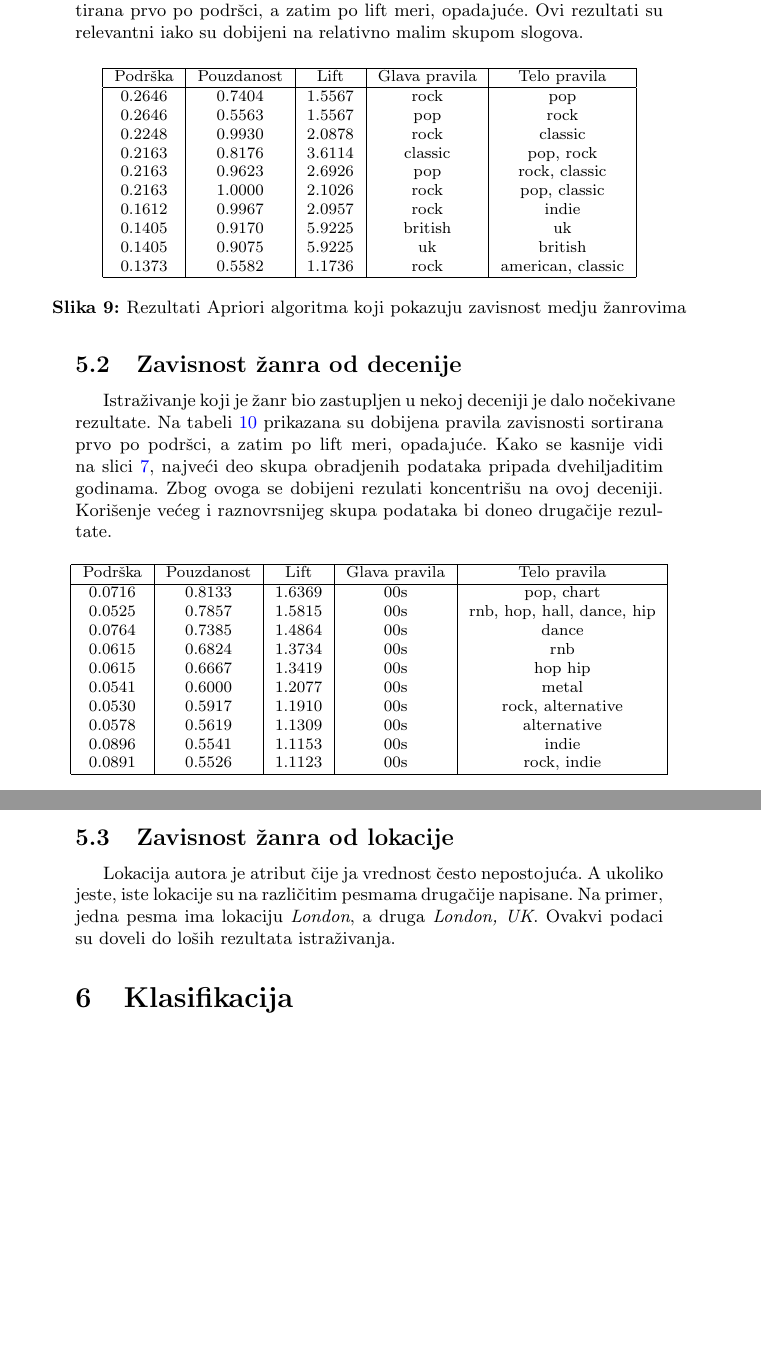
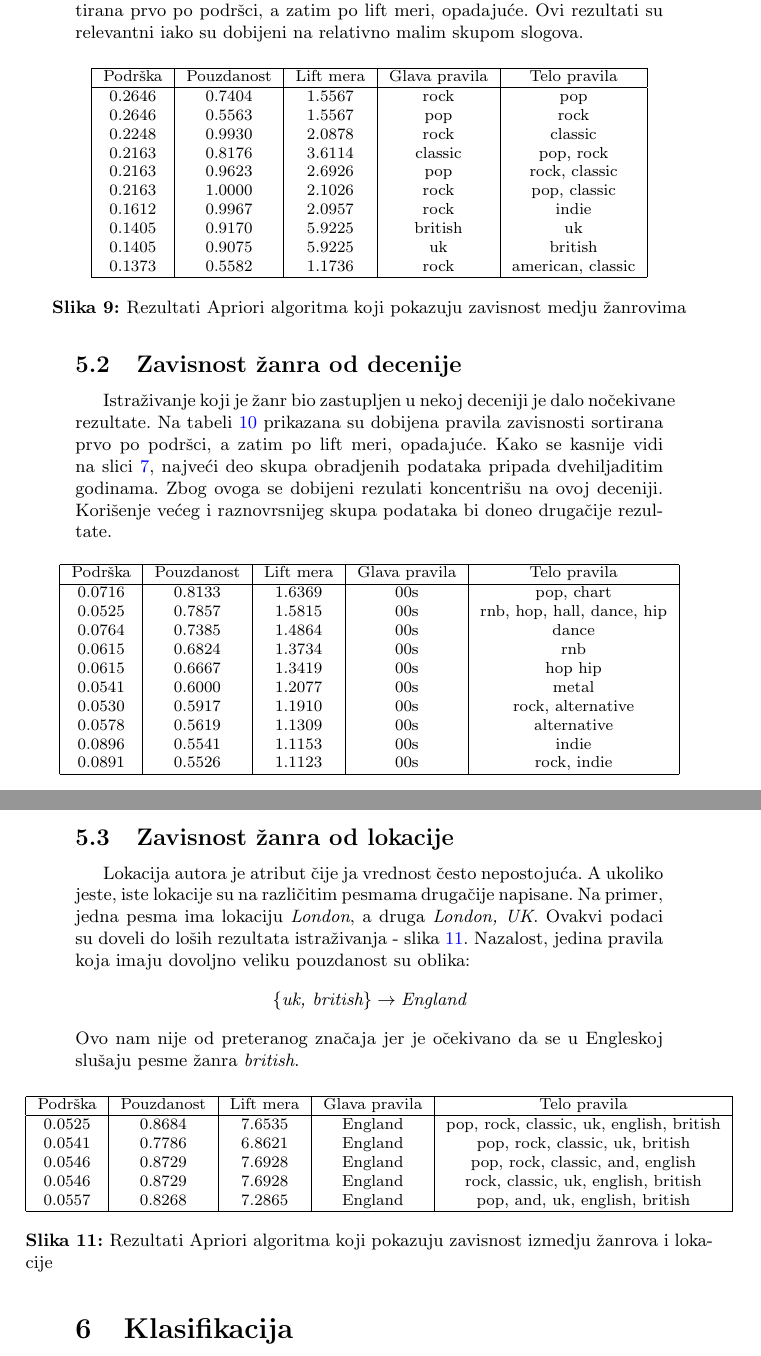
Before and after one commit to ivan-ristovic/MSD-mining, a LaTeX document (seminarski.tex, which reads delovi/06_pravila_pridruzivanja.tex): two parts of pages 9 and 10 of 13, joined at a grey line, cut so that both start at the same text, the shorter picture padded with empty space. Compiled offline with pdfLaTeX.

Commit message:
[Parts] Add apriori results for genre-location

```diff
--- a/delovi/06_pravila_pridruzivanja.tex
+++ b/delovi/06_pravila_pridruzivanja.tex
@@ -15,7 +15,7 @@ Ovi rezultati su relevantni iako su dobijeni na relativno malim skupom slogova.
     \centering
     \begin{tabular}{|c|c|c|c|c|}
         \hline
-        Podr\v{s}ka & Pouzdanost & Lift & Glava pravila  & Telo pravila \\
+        Podr\v{s}ka & Pouzdanost & Lift mera & Glava pravila & Telo pravila \\
         \hline
         0.2646 & 0.7404 & 1.5567 & rock & pop \\
         0.2646 & 0.5563 & 1.5567 & pop & rock \\
@@ -45,7 +45,7 @@ Kako se kasnije vidi na slici \ref{fig:YearDuration}, najve\'c{}i deo skupa obra
     \centering
     \begin{tabular}{|c|c|c|c|c|}
         \hline
-        Podr\v{s}ka & Pouzdanost & Lift & Glava pravila  & Telo pravila \\
+        Podr\v{s}ka & Pouzdanost & Lift mera & Glava pravila & Telo pravila \\
         \hline
         0.0716 & 0.8133 & 1.6369 & 00s & pop, chart \\
         0.0525 & 0.7857 & 1.5815 & 00s & rnb, hop, hall, dance, hip \\
@@ -67,4 +67,24 @@ Kako se kasnije vidi na slici \ref{fig:YearDuration}, najve\'c{}i deo skupa obra
 \subsection{Zavisnost \v{z}anra od lokacije}
 \label{subsec:AprioriZavisnostZanraOdLokacije}
 
-Lokacija autora je atribut \v{c}ije ja vrednost \v{c}esto nepostoju\'c{}a. A ukoliko jeste, iste lokacije su na razli\v{c}itim pesmama druga\v{c}ije napisane. Na primer, jedna pesma ima lokaciju \emph{London}, a druga \emph{London, UK}. Ovakvi podaci su doveli do lo\v{s}ih rezultata istra\v{z}ivanja.
+Lokacija autora je atribut \v{c}ije ja vrednost \v{c}esto nepostoju\'c{}a. A ukoliko jeste, iste lokacije su na razli\v{c}itim pesmama druga\v{c}ije napisane. Na primer, jedna pesma ima lokaciju \emph{London}, a druga \emph{London, UK}. Ovakvi podaci su doveli do lo\v{s}ih rezultata istra\v{z}ivanja - slika \ref{fig:aprioriLocation}. Nazalost, jedina pravila koja imaju dovoljno veliku pouzdanost su oblika:
+$$\{\emph{uk, british}\} \rightarrow \emph{England}$$
+Ovo nam nije od preteranog zna\v{c}aja jer je o\v{c}ekivano da se u Engleskoj slu\v{s}aju pesme \v{z}anra \emph{british}.
+
+\begin{figure}[H]
+    \footnotesize
+    \centering
+    \begin{tabular}{|c|c|c|c|c|}
+        \hline
+        Podr\v{s}ka & Pouzdanost & Lift mera & Glava pravila & Telo pravila \\
+        \hline
+        0.0525 & 0.8684 & 7.6535 & England & pop, rock, classic, uk, english, british \\
+        0.0541 & 0.7786 & 6.8621 & England & pop, rock, classic, uk, british \\
+        0.0546 & 0.8729 & 7.6928 & England & pop, rock, classic, and, english \\
+        0.0546 & 0.8729 & 7.6928 & England & rock, classic, uk, english, british \\
+        0.0557 & 0.8268 & 7.2865 & England & pop, and, uk, english, british \\
+        \hline
+    \end{tabular}
+    \caption{Rezultati Apriori algoritma koji pokazuju zavisnost izmedju \v{z}anrova i lokacije}
+    \label{fig:aprioriLocation}
+\end{figure}
```
